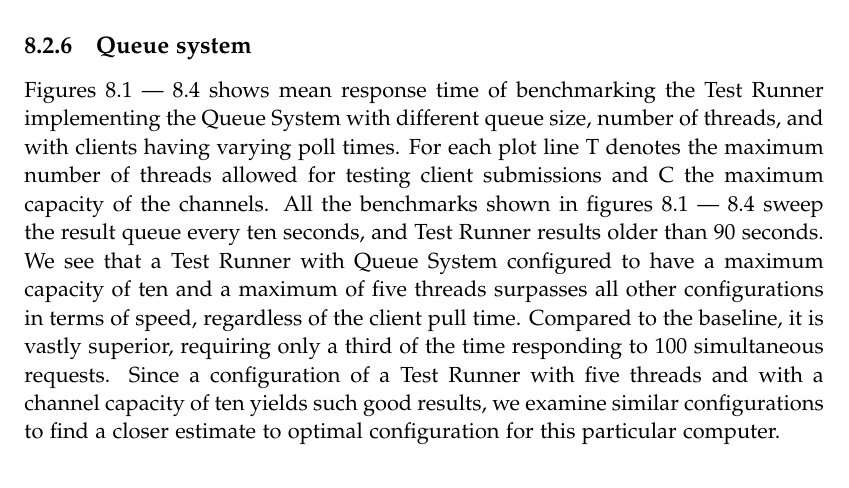
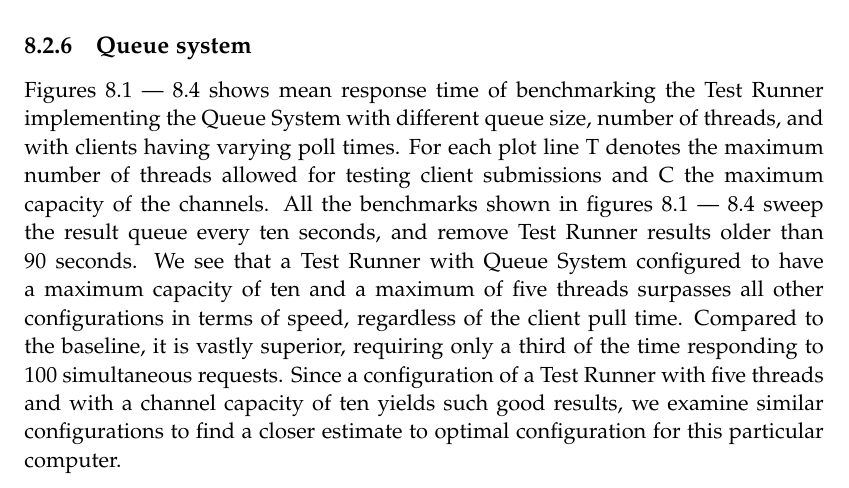
Before and after one commit to chhoumann/p7, a LaTeX thesis (report/master.tex, which reads report/sections/Evaluation/Benchmark.tex): part of page 48 of 66, cut so that both start at the same text. Compiled offline with pdfLaTeX.

Commit message:
Update Benchmark.tex

```diff
--- a/report/sections/Evaluation/Benchmark.tex
+++ b/report/sections/Evaluation/Benchmark.tex
@@ -170,7 +170,7 @@ The baseline application uses only a single thread to handle all code submission
 \end{figure}
 
 Figures \ref{fig:resultstart} --- \ref{fig:resultEnd} shows mean response time of benchmarking the Test Runner implementing the Queue System with different queue size, number of threads, and with clients having varying poll times. For each plot line T denotes the maximum number of threads allowed for testing client submissions and C the maximum capacity of the channels.
-All the benchmarks shown in figures \ref{fig:resultstart} --- \ref{fig:resultEnd} sweep the result queue every ten seconds, and Test Runner results older than 90 seconds.
+All the benchmarks shown in figures \ref{fig:resultstart} --- \ref{fig:resultEnd} sweep the result queue every ten seconds, and remove Test Runner results older than 90 seconds.
 We see that a Test Runner with Queue System configured to have a maximum capacity of ten and a maximum of five threads surpasses all other configurations in terms of speed, regardless of the client pull time.
 Compared to the baseline, it is vastly superior, requiring only a third of the time responding to 100 simultaneous requests.
 Since a configuration of a Test Runner with five threads and with a channel capacity of ten yields such good results, we examine similar configurations to find a closer estimate to optimal configuration for this particular computer.
```
